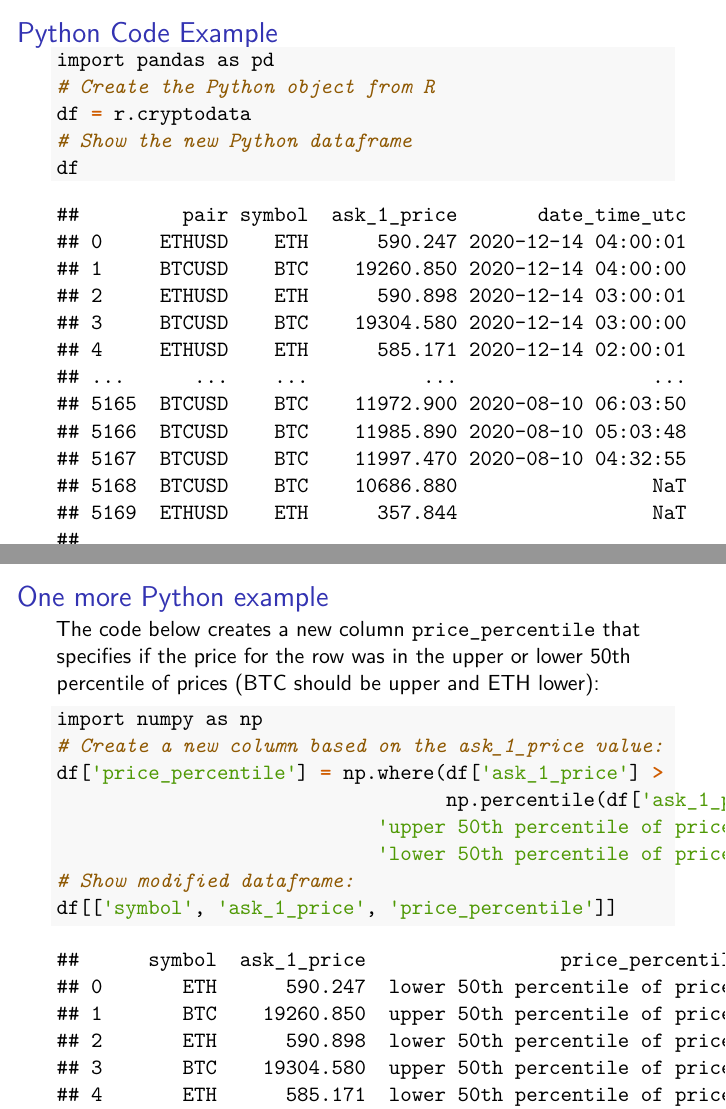
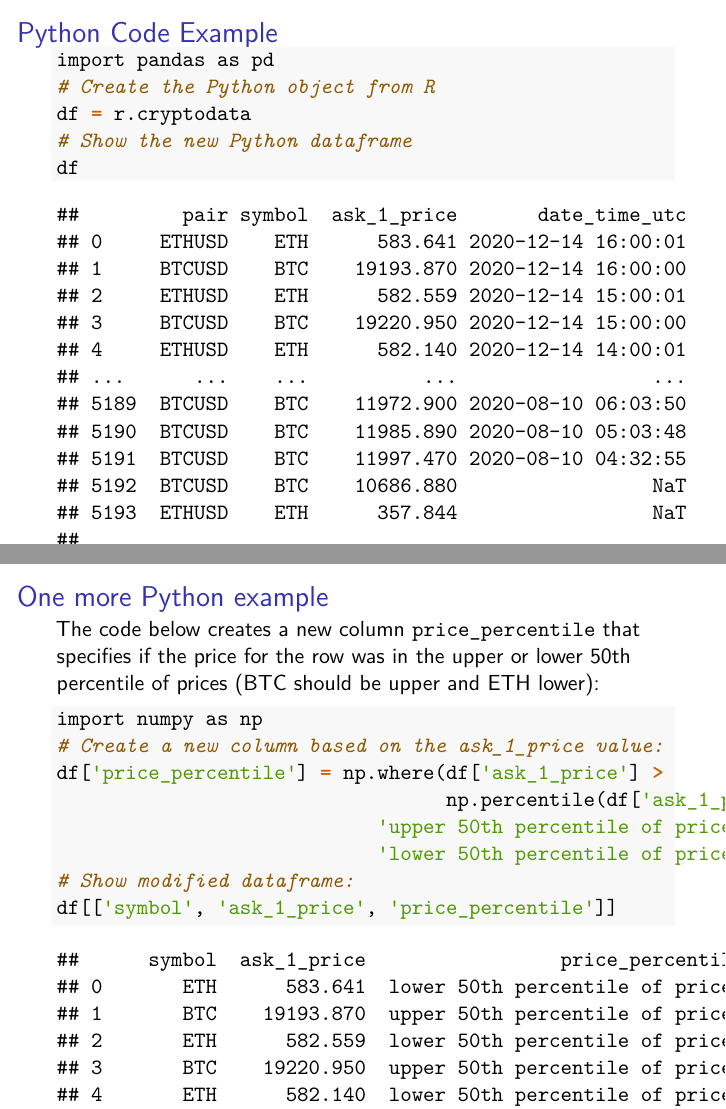
Before and after one commit to ries9112/R-Markdown-Gallery, LaTeX slides (presentations/beamer.tex): pages 4 and 5 of 6, joined at a grey line. Compiled offline with pdfLaTeX.

Commit message:
Refresh R Markdown examples from CI automated process

```diff
--- a/presentations/beamer.tex
+++ b/presentations/beamer.tex
@@ -184,19 +184,19 @@ create a visualization using the already loaded dataset
 
 \begin{verbatim}
 ##         pair symbol  ask_1_price       date_time_utc
-## 0     ETHUSD    ETH      590.247 2020-12-14 04:00:01
-## 1     BTCUSD    BTC    19260.850 2020-12-14 04:00:00
-## 2     ETHUSD    ETH      590.898 2020-12-14 03:00:01
-## 3     BTCUSD    BTC    19304.580 2020-12-14 03:00:00
-## 4     ETHUSD    ETH      585.171 2020-12-14 02:00:01
+## 0     ETHUSD    ETH      583.641 2020-12-14 16:00:01
+## 1     BTCUSD    BTC    19193.870 2020-12-14 16:00:00
+## 2     ETHUSD    ETH      582.559 2020-12-14 15:00:01
+## 3     BTCUSD    BTC    19220.950 2020-12-14 15:00:00
+## 4     ETHUSD    ETH      582.140 2020-12-14 14:00:01
 ## ...      ...    ...          ...                 ...
-## 5165  BTCUSD    BTC    11972.900 2020-08-10 06:03:50
-## 5166  BTCUSD    BTC    11985.890 2020-08-10 05:03:48
-## 5167  BTCUSD    BTC    11997.470 2020-08-10 04:32:55
-## 5168  BTCUSD    BTC    10686.880                 NaT
-## 5169  ETHUSD    ETH      357.844                 NaT
+## 5189  BTCUSD    BTC    11972.900 2020-08-10 06:03:50
+## 5190  BTCUSD    BTC    11985.890 2020-08-10 05:03:48
+## 5191  BTCUSD    BTC    11997.470 2020-08-10 04:32:55
+## 5192  BTCUSD    BTC    10686.880                 NaT
+## 5193  ETHUSD    ETH      357.844                 NaT
 ##
-## [5170 rows x 4 columns]
+## [5194 rows x 4 columns]
 \end{verbatim}
 
 \end{frame}
@@ -223,19 +223,19 @@ percentile of prices (BTC should be upper and ETH lower):
 
 \begin{verbatim}
 ##      symbol  ask_1_price                 price_percentile
-## 0       ETH      590.247  lower 50th percentile of prices
-## 1       BTC    19260.850  upper 50th percentile of prices
-## 2       ETH      590.898  lower 50th percentile of prices
-## 3       BTC    19304.580  upper 50th percentile of prices
-## 4       ETH      585.171  lower 50th percentile of prices
+## 0       ETH      583.641  lower 50th percentile of prices
+## 1       BTC    19193.870  upper 50th percentile of prices
+## 2       ETH      582.559  lower 50th percentile of prices
+## 3       BTC    19220.950  upper 50th percentile of prices
+## 4       ETH      582.140  lower 50th percentile of prices
 ## ...     ...          ...                              ...
-## 5165    BTC    11972.900  upper 50th percentile of prices
-## 5166    BTC    11985.890  upper 50th percentile of prices
-## 5167    BTC    11997.470  upper 50th percentile of prices
-## 5168    BTC    10686.880  upper 50th percentile of prices
-## 5169    ETH      357.844  lower 50th percentile of prices
+## 5189    BTC    11972.900  upper 50th percentile of prices
+## 5190    BTC    11985.890  upper 50th percentile of prices
+## 5191    BTC    11997.470  upper 50th percentile of prices
+## 5192    BTC    10686.880  upper 50th percentile of prices
+## 5193    ETH      357.844  lower 50th percentile of prices
 ##
-## [5170 rows x 3 columns]
+## [5194 rows x 3 columns]
 \end{verbatim}
 
 \end{frame}
```
Also changed, not shown: documents/parallax/crypto_chart_btc.png, documents/parallax/crypto_chart_eth.png, presentations/beamer.pdf, presentations/beamer.tex (2 more changed lines), 3 other files.
